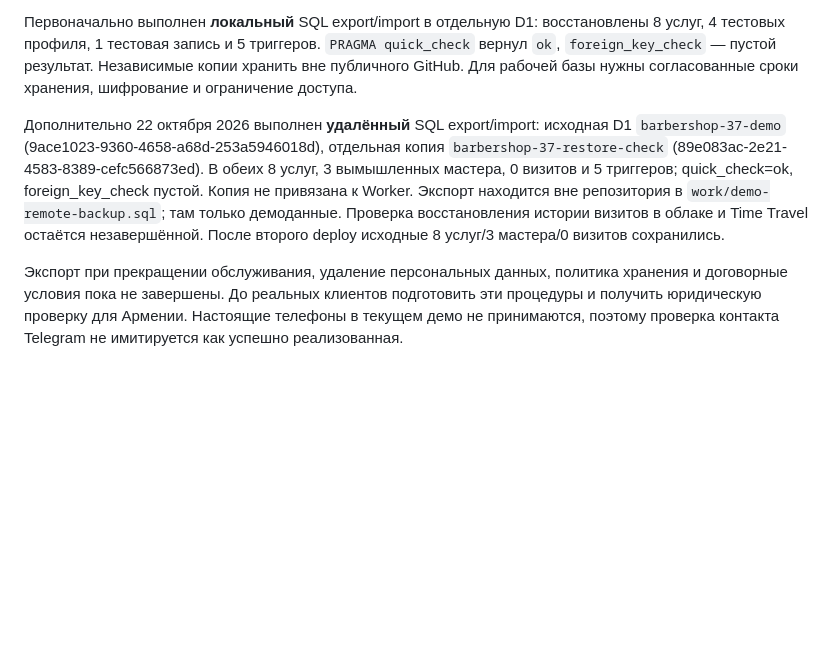
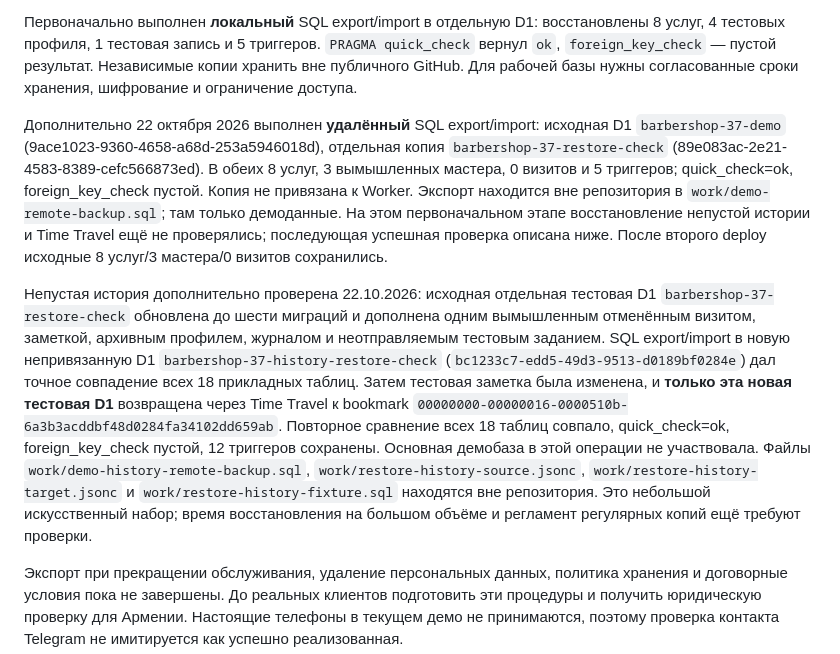
Before and after one commit to lordiklolkek/Armina-hair-tma, a Markdown page: cloudflare/OPERATIONS.md, the part around the change. Rendered like a GitHub page; blank space fills up the shorter version.

Commit message:
docs: record verified nonempty history restore and Time Travel

```diff
--- a/cloudflare/OPERATIONS.md
+++ b/cloudflare/OPERATIONS.md
@@ -60,6 +60,8 @@
 
 Первоначально выполнен **локальный** SQL export/import в отдельную D1: восстановлены 8 услуг, 4 тестовых профиля, 1 тестовая запись и 5 триггеров. `PRAGMA quick_check` вернул `ok`, `foreign_key_check` — пустой результат. Независимые копии хранить вне публичного GitHub. Для рабочей базы нужны согласованные сроки хранения, шифрование и ограничение доступа.
 
-Дополнительно 22 октября 2026 выполнен **удалённый** SQL export/import: исходная D1 `barbershop-37-demo` (9ace1023-9360-4658-a68d-253a5946018d), отдельная копия `barbershop-37-restore-check` (89e083ac-2e21-4583-8389-cefc566873ed). В обеих 8 услуг, 3 вымышленных мастера, 0 визитов и 5 триггеров; quick_check=ok, foreign_key_check пустой. Копия не привязана к Worker. Экспорт находится вне репозитория в `work/demo-remote-backup.sql`; там только демоданные. Проверка восстановления истории визитов в облаке и Time Travel остаётся незавершённой. После второго deploy исходные 8 услуг/3 мастера/0 визитов сохранились.
+Дополнительно 22 октября 2026 выполнен **удалённый** SQL export/import: исходная D1 `barbershop-37-demo` (9ace1023-9360-4658-a68d-253a5946018d), отдельная копия `barbershop-37-restore-check` (89e083ac-2e21-4583-8389-cefc566873ed). В обеих 8 услуг, 3 вымышленных мастера, 0 визитов и 5 триггеров; quick_check=ok, foreign_key_check пустой. Копия не привязана к Worker. Экспорт находится вне репозитория в `work/demo-remote-backup.sql`; там только демоданные. На этом первоначальном этапе восстановление непустой истории и Time Travel ещё не проверялись; последующая успешная проверка описана ниже. После второго deploy исходные 8 услуг/3 мастера/0 визитов сохранились.
+
+Непустая история дополнительно проверена 22.10.2026: исходная отдельная тестовая D1 `barbershop-37-restore-check` обновлена до шести миграций и дополнена одним вымышленным отменённым визитом, заметкой, архивным профилем, журналом и неотправляемым тестовым заданием. SQL export/import в новую непривязанную D1 `barbershop-37-history-restore-check` (`bc1233c7-edd5-49d3-9513-d0189bf0284e`) дал точное совпадение всех 18 прикладных таблиц. Затем тестовая заметка была изменена, и **только эта новая тестовая D1** возвращена через Time Travel к bookmark `00000000-00000016-0000510b-6a3b3acddbf48d0284fa34102dd659ab`. Повторное сравнение всех 18 таблиц совпало, quick_check=ok, foreign_key_check пустой, 12 триггеров сохранены. Основная демобаза в этой операции не участвовала. Файлы `work/demo-history-remote-backup.sql`, `work/restore-history-source.jsonc`, `work/restore-history-target.jsonc` и `work/restore-history-fixture.sql` находятся вне репозитория. Это небольшой искусственный набор; время восстановления на большом объёме и регламент регулярных копий ещё требуют проверки.
 
 Экспорт при прекращении обслуживания, удаление персональных данных, политика хранения и договорные условия пока не завершены. До реальных клиентов подготовить эти процедуры и получить юридическую проверку для Армении. Настоящие телефоны в текущем демо не принимаются, поэтому проверка контакта Telegram не имитируется как успешно реализованная.
```
